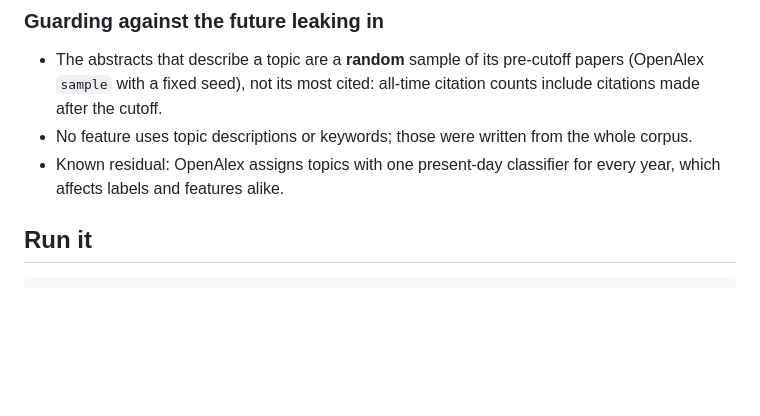
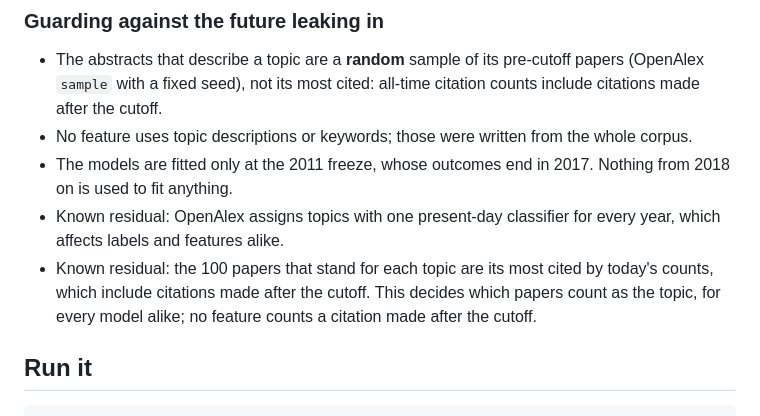
Before and after one commit to nicolas-maman/undiscovered, a Markdown page: research/README.md, the part around the change. GitHub-like rendering; blank space fills up the shorter version.

Commit message:
List every known leakage residual in the research README, as the plan does

```diff
--- a/research/README.md
+++ b/research/README.md
@@ -44,8 +44,14 @@ Can we predict which distant fields will start citing each other?
   all-time citation counts include citations made after the cutoff.
 - No feature uses topic descriptions or keywords; those were written from the
   whole corpus.
+- The models are fitted only at the 2011 freeze, whose outcomes end in 2017.
+  Nothing from 2018 on is used to fit anything.
 - Known residual: OpenAlex assigns topics with one present-day classifier for
   every year, which affects labels and features alike.
+- Known residual: the 100 papers that stand for each topic are its most cited
+  by today's counts, which include citations made after the cutoff. This
+  decides which papers count as the topic, for every model alike; no feature
+  counts a citation made after the cutoff.
 
 ## Run it
 
```
